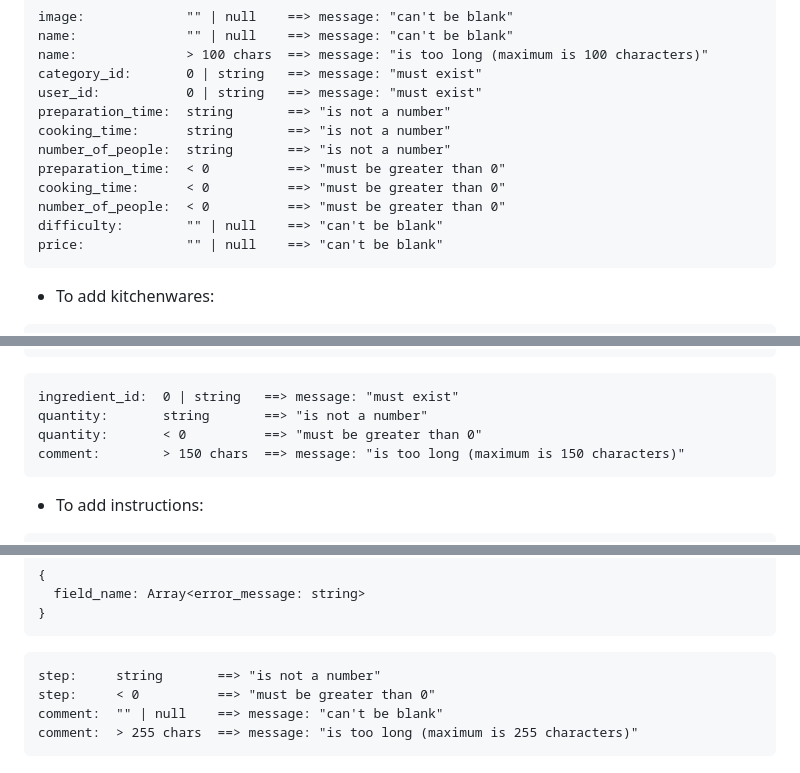
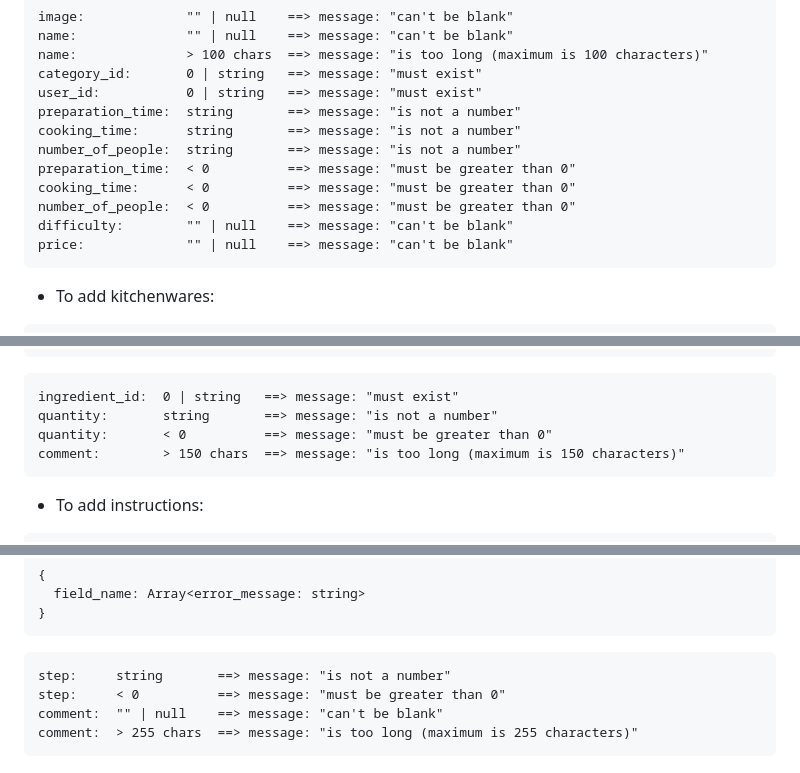
Before and after one commit to CyrielBastin/cooking_recipes, a Markdown page: backend/README.md, 3 parts joined by grey strips. Drawn GitHub-style.

Commit message:
fix typo

````diff
--- a/backend/README.md
+++ b/backend/README.md
@@ -1513,14 +1513,14 @@ name:              "" | null    ==> message: "can't be blank"
 name:              > 100 chars  ==> message: "is too long (maximum is 100 characters)"
 category_id:       0 | string   ==> message: "must exist"
 user_id:           0 | string   ==> message: "must exist"
-preparation_time:  string       ==> "is not a number"
-cooking_time:      string       ==> "is not a number"
-number_of_people:  string       ==> "is not a number"
-preparation_time:  < 0          ==> "must be greater than 0"
-cooking_time:      < 0          ==> "must be greater than 0"
-number_of_people:  < 0          ==> "must be greater than 0"
-difficulty:        "" | null    ==> "can't be blank"
-price:             "" | null    ==> "can't be blank"
+preparation_time:  string       ==> message: "is not a number"
+cooking_time:      string       ==> message: "is not a number"
+number_of_people:  string       ==> message: "is not a number"
+preparation_time:  < 0          ==> message: "must be greater than 0"
+cooking_time:      < 0          ==> message: "must be greater than 0"
+number_of_people:  < 0          ==> message: "must be greater than 0"
+difficulty:        "" | null    ==> message: "can't be blank"
+price:             "" | null    ==> message: "can't be blank"
 ```
 
 - To add kitchenwares:
@@ -1563,8 +1563,8 @@ If validation fails, the object returned has the form:
 
 ```
 ingredient_id:  0 | string   ==> message: "must exist"
-quantity:       string       ==> "is not a number"
-quantity:       < 0          ==> "must be greater than 0"
+quantity:       string       ==> message: "is not a number"
+quantity:       < 0          ==> message: "must be greater than 0"
 comment:        > 150 chars  ==> message: "is too long (maximum is 150 characters)"
 ```
 
@@ -1595,8 +1595,8 @@ If validation fails, the object returned has the form:
 ```
 
 ```
-step:     string       ==> "is not a number"
-step:     < 0          ==> "must be greater than 0"
+step:     string       ==> message: "is not a number"
+step:     < 0          ==> message: "must be greater than 0"
 comment:  "" | null    ==> message: "can't be blank"
 comment:  > 255 chars  ==> message: "is too long (maximum is 255 characters)"
 ```
````
